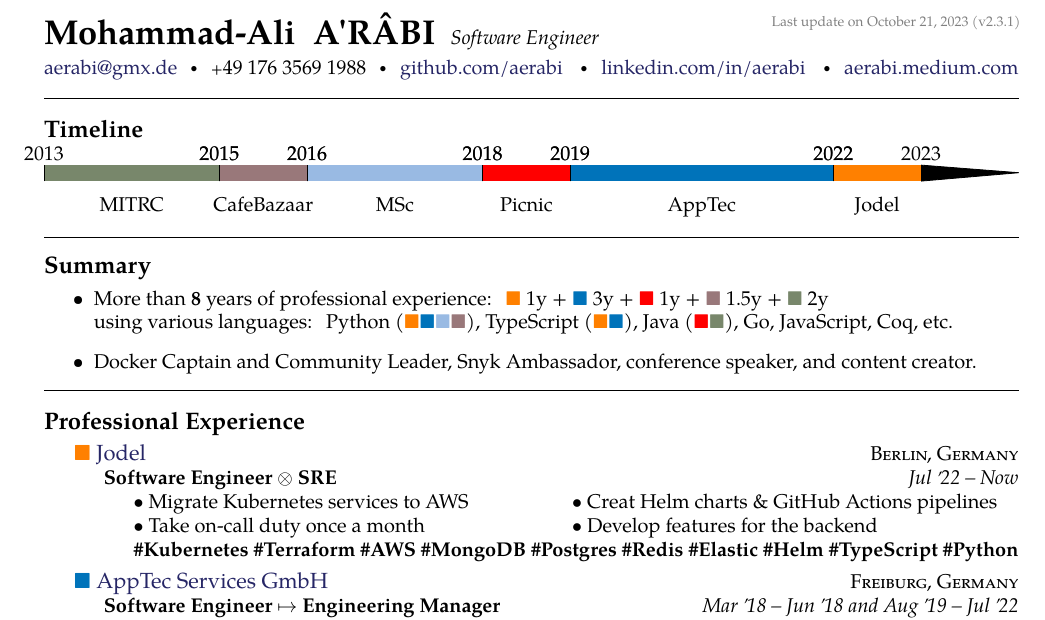
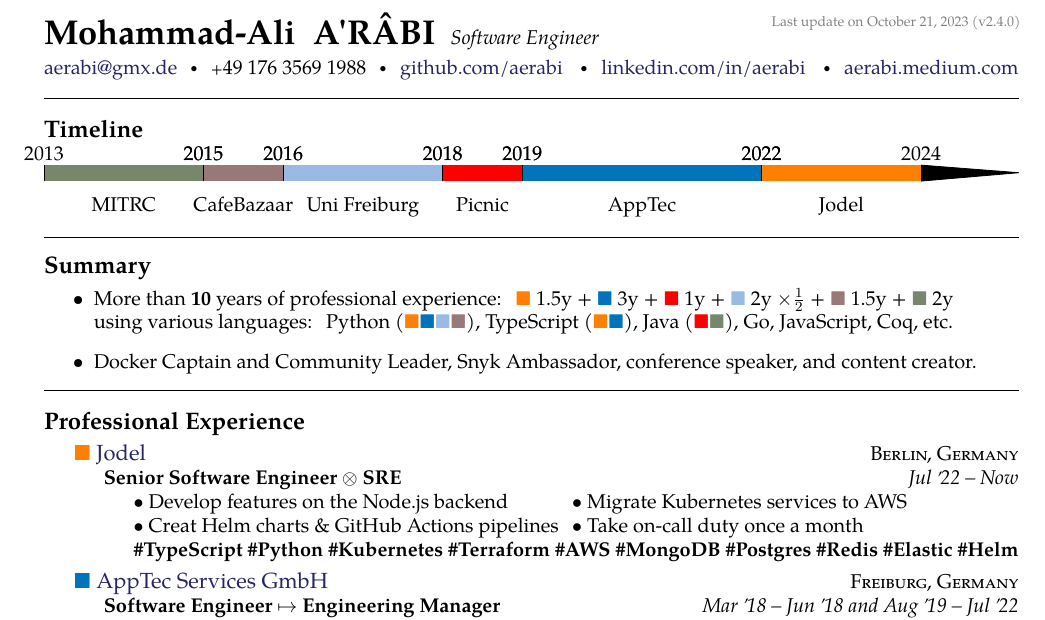
Before and after one commit to aerabi/hacktoberfest-cv, a LaTeX document (main.tex): part of the page, cut so that both start at the same text. Compiled offline with pdfLaTeX.

Commit message:
:pencil: Update dates and bump to 2.4.0

```diff
--- a/main.tex
+++ b/main.tex
@@ -50,7 +50,7 @@
 % title on top of the document
 \maintitle{Mohammad-Ali ~A\textquotesingle{}R\^ABI%
 % \footnote{Officially (and ambiguously):\ Mohammad Ali ~ARABI.  Lastname:\ A'R\^ABI \textipa{[æPr6:bi]} means nomad.}
-}{Software Engineer}{Last update on \today~(v2.3.1)}
+}{Software Engineer}{Last update on \today~(v2.4.0)}
 
 \nobreakvspace{0.3em}  % add some page break averse vertical spacing
 
@@ -78,13 +78,13 @@
 \roottitle{Timeline}
 
 
-\startchronology[startyear=2013,startdate=false,stopdate=false,stopyear=2023]
+\startchronology[startyear=2013,startdate=false,stopdate=false,stopyear=2024]
 \chronoperiode[color=camouflagegreen]{2013}{2015}{MITRC}
 \chronoperiode[color=bazaar]{2015}{2016}{CafeBazaar}
-\chronoperiode[color=carolinablue]{2016}{2018}{MSc}
+\chronoperiode[color=carolinablue]{2016}{2018}{Uni Freiburg}
 \chronoperiode[color=red]{2018}{2019}{Picnic}
 \chronoperiode[color=frenchblue]{2019}{2022}{AppTec}
-\chronoperiode[color=orange]{2022}{2023}{Jodel}
+\chronoperiode[color=orange]{2022}{2024}{Jodel}
 \stopchronology
 
 % \startchronology[startyear=2009,startdate=false,stopdate=false,stopyear=2022]
@@ -98,13 +98,14 @@
 \roottitle{Summary}
 
 \begin{itemize}
-    \item More than \textbf{8} years of professional experience:
-      \colorsquare{orange} 1y +
+    \item More than \textbf{10} years of professional experience:
+      \colorsquare{orange} 1.5y +
       \colorsquare{frenchblue} 3y +
       \colorsquare{red} 1y +
+      \colorsquare{carolinablue} 2y $\times \frac{1}{2}$ +
       \colorsquare{bazaar} 1.5y +
       \colorsquare{camouflagegreen} 2y \\
-        using various languages: Python (\colorsquare{orange}\colorsquare{frenchblue}\colorsquare{carolinablue}\colorsquare{bazaar}), TypeScript (\colorsquare{orange}\colorsquare{frenchblue}), Java (\colorsquare{red}\colorsquare{camouflagegreen}), Go, JavaScript, Coq, etc.
+      using various languages: Python (\colorsquare{orange}\colorsquare{frenchblue}\colorsquare{carolinablue}\colorsquare{bazaar}), TypeScript (\colorsquare{orange}\colorsquare{frenchblue}), Java (\colorsquare{red}\colorsquare{camouflagegreen}), Go, JavaScript, Coq, etc.
 
     \item Docker Captain and Community Leader, Snyk Ambassador, conference speaker, and content creator.
 
@@ -119,14 +120,14 @@
   {\href{https://jodel.com/}{\colorsquare{orange} Jodel}}
   {\textsc{Berlin, Germany}} {%
   \headedsubsection
-    {Software Engineer $\otimes$ SRE}
+    {Senior Software Engineer $\otimes$ SRE}
     {Jul \apo22 -- Now}
     {\bodytext{%
     \begin{tabular}{p{0.45\textwidth}l}
-        \tbullet Migrate Kubernetes services to AWS & \tbullet Creat Helm charts \& GitHub Actions pipelines \\
-        \tbullet Take on-call duty once a month & \tbullet Develop features for the backend
+        \tbullet Develop features on the Node.js backend & \tbullet Migrate Kubernetes services to AWS \\
+        \tbullet Creat Helm charts \& GitHub Actions pipelines & \tbullet Take on-call duty once a month
     \end{tabular} \\
-    \textbf{\#Kubernetes \#Terraform \#AWS \#MongoDB \#Postgres \#Redis \#Elastic \#Helm \#TypeScript \#Python}}}
+    \textbf{\#TypeScript \#Python \#Kubernetes \#Terraform \#AWS \#MongoDB \#Postgres \#Redis \#Elastic \#Helm}}}
 }
 
 \headedsection
```
